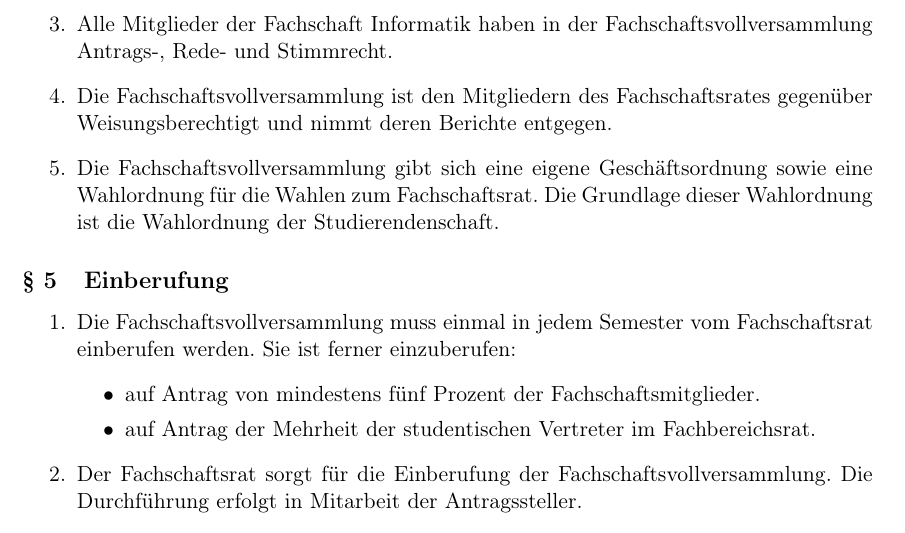
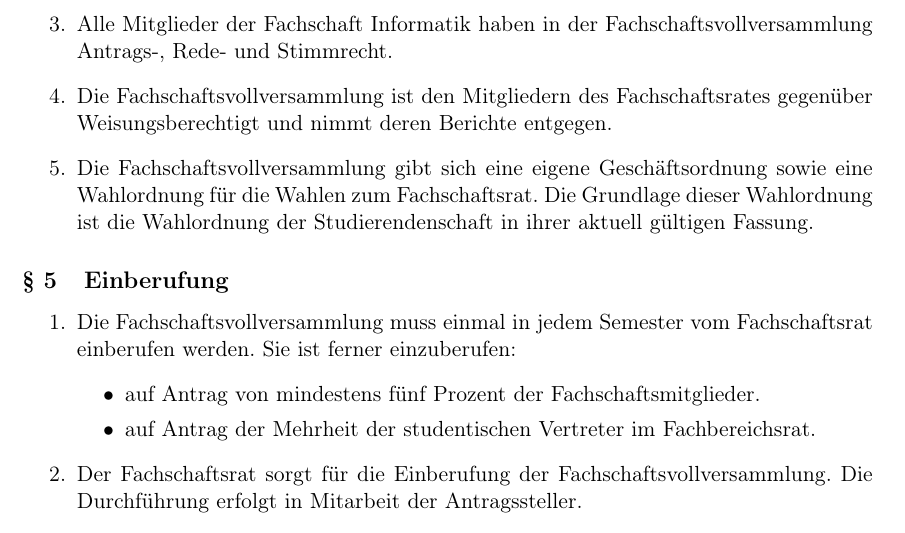
Before and after one commit to FSI-HochschuleTrier/satzung, a LaTeX document (src/satzung.tex, which reads src/sections/vollversammlung.tex): part of page 4 of 10, cut so that both start at the same text. Compiled offline with pdfLaTeX.

Commit message:
add further specification to paragraph 4 section 5 which version of the election procedure is meant

```diff
--- a/src/sections/vollversammlung.tex
+++ b/src/sections/vollversammlung.tex
@@ -6,7 +6,7 @@
 \item Der Fachschaftsvollversammlung gehören alle Mitglieder der Fachschaft Informatik an.
 \item Alle Mitglieder der Fachschaft Informatik haben in der Fachschaftsvollversammlung Antrags-, Rede- und Stimmrecht.
 \item Die Fachschaftsvollversammlung ist den Mitgliedern des Fachschaftsrates gegenüber Weisungsberechtigt und nimmt deren Berichte entgegen.
-\item Die Fachschaftsvollversammlung gibt sich eine eigene Geschäftsordnung sowie eine Wahlordnung für die Wahlen zum Fachschaftsrat. Die Grundlage dieser Wahlordnung ist die Wahlordnung der Studierendenschaft.
+\item Die Fachschaftsvollversammlung gibt sich eine eigene Geschäftsordnung sowie eine Wahlordnung für die Wahlen zum Fachschaftsrat. Die Grundlage dieser Wahlordnung ist die Wahlordnung der Studierendenschaft in ihrer aktuell gültigen Fassung.
 \end{enumerate}
 
 \subsection{Einberufung}
```
Also changed, not shown: src/satzung.pdf.
